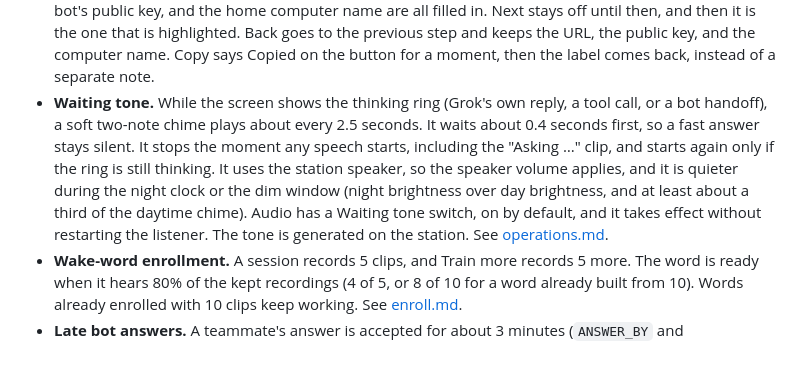
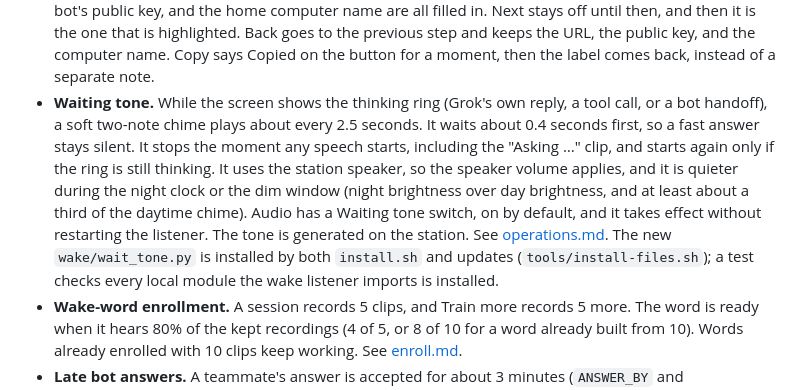
Before and after one commit to bwilliam79/grok-station, a Markdown page: docs/versioning.md, the part around the change. Drawn GitHub-style; blank space fills up the shorter version.

Commit message:
docs: 0.12.6 notes for the wait tone install

```diff
--- a/docs/versioning.md
+++ b/docs/versioning.md
@@ -346,7 +346,7 @@ Installs over 0.11.6. The pinned home-helper files and the installer change, so
 - **Wake word column.** The Bots list has a Bot / Wake word header. Wake words are quoted with curly quotes and no comma (“Hey Rhea”). Hey Grok no longer has an Always on pill. A trained word keeps its on/off switch after the phrase; off mutes the phrase. No word is an em dash, hidden on a phone. A not-set-up row has an empty wake-word cell.
 - **Bot status ring.** Each bot's picture on the Bots page has a ring: teal when that bot is online, red when it is offline, and gray while the station is checking. Red in the admin is allowed only for that offline avatar status ring. Errors and danger confirms stay amber. Hey Grok and bots that are not set up yet have no ring. The Online and Checking pills are gone. An offline bot still shows the reason in amber under its name. Opening Bots checks every bot, and the page checks again about once a minute while you stay there. It does not start a second check for a bot that is already being checked, and it stops when you leave the page. Point at the picture, or tab to it, to read Online, Offline, or Checking.
 - **Connect webhook.** Copy instructions stays highlighted until the webhook URL, the webhook key, the bot's public key, and the home computer name are all filled in. Next stays off until then, and then it is the one that is highlighted. Back goes to the previous step and keeps the URL, the public key, and the computer name. Copy says Copied on the button for a moment, then the label comes back, instead of a separate note.
-- **Waiting tone.** While the screen shows the thinking ring (Grok's own reply, a tool call, or a bot handoff), a soft two-note chime plays about every 2.5 seconds. It waits about 0.4 seconds first, so a fast answer stays silent. It stops the moment any speech starts, including the "Asking …" clip, and starts again only if the ring is still thinking. It uses the station speaker, so the speaker volume applies, and it is quieter during the night clock or the dim window (night brightness over day brightness, and at least about a third of the daytime chime). Audio has a Waiting tone switch, on by default, and it takes effect without restarting the listener. The tone is generated on the station. See [operations.md](operations.md).
+- **Waiting tone.** While the screen shows the thinking ring (Grok's own reply, a tool call, or a bot handoff), a soft two-note chime plays about every 2.5 seconds. It waits about 0.4 seconds first, so a fast answer stays silent. It stops the moment any speech starts, including the "Asking …" clip, and starts again only if the ring is still thinking. It uses the station speaker, so the speaker volume applies, and it is quieter during the night clock or the dim window (night brightness over day brightness, and at least about a third of the daytime chime). Audio has a Waiting tone switch, on by default, and it takes effect without restarting the listener. The tone is generated on the station. See [operations.md](operations.md). The new `wake/wait_tone.py` is installed by both `install.sh` and updates (`tools/install-files.sh`); a test checks every local module the wake listener imports is installed.
 - **Wake-word enrollment.** A session records 5 clips, and Train more records 5 more. The word is ready when it hears 80% of the kept recordings (4 of 5, or 8 of 10 for a word already built from 10). Words already enrolled with 10 clips keep working. See [enroll.md](enroll.md).
 - **Late bot answers.** A teammate's answer is accepted for about 3 minutes (`ANSWER_BY` and `REPLY_WAIT`, both default 180 seconds and each overridable). `reply_by` on the webhook and the pending file use that window. After about 8 seconds with no answer the station says "Checking, one moment." once, in the bot's voice or the station voice, and the thinking ring stays up. "<Name> couldn't reply in time." is spoken only when that limit runs out after the bot was reached. If the conversation has already ended, an answer that matches the pending request is still spoken when the station is idle, prefixed with the bot's name ("Rhea, about your calendar: ..."), and its card is shown then. If another conversation is active it waits until the station is idle, for at most about 2 minutes, and it is dropped after the 3 minute limit. A reply for a different request is still rejected. See [bots.md](bots.md).
 - **Instructions.** The bot templates name release 0.12.6. `scripts/gs-update.sh` changed, so the update manifest and deploy pins are regenerated.
```
